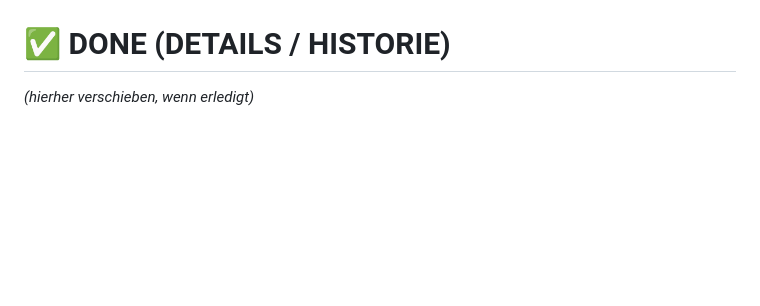
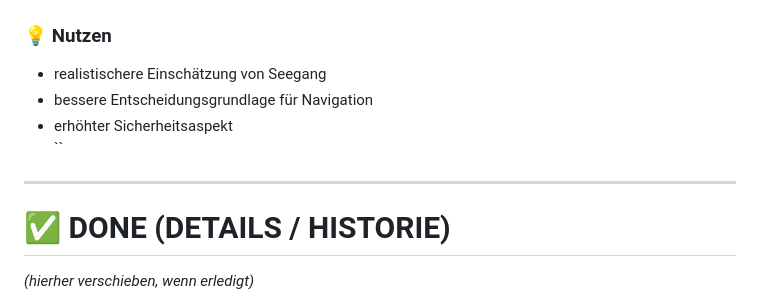
Before and after one commit to w465jt7pm9-cpu/dwd-dashboard, a Markdown page: docs/backlog.md, the part around one of its changes. GitHub-like rendering; blank space fills up the shorter version.

```diff
--- a/docs/backlog.md
+++ b/docs/backlog.md
@@ -116,3 +190,12 @@ Land, Höhe und Seegang sollen nicht mehr als Text dargestellt werden.
+### 💡 Nutzen
+
+- realistischere Einschätzung von Seegang
+- bessere Entscheidungsgrundlage für Navigation
+- erhöhter Sicherheitsaspekt
+  ``
+
+---
+
 # ✅ DONE (DETAILS / HISTORIE)
 
 _(hierher verschieben, wenn erledigt)_
```
Also changed, not shown: other parts of docs/backlog.md (+74 -0 lines), docs/copilot-prompts.md (+133 -1 lines).
